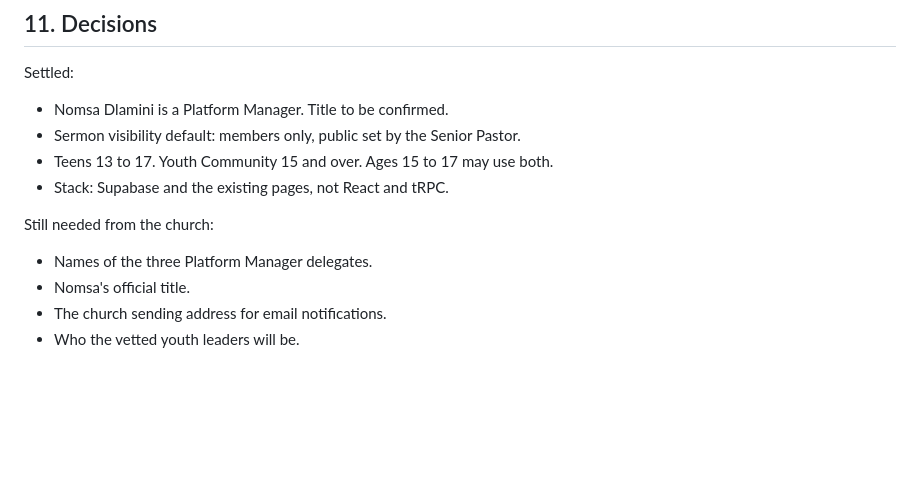
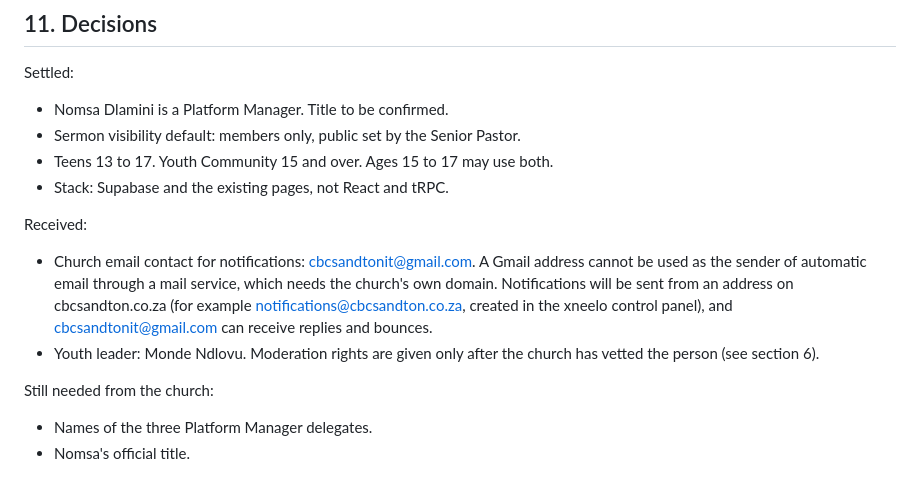
Before and after one commit to LiyandaXabanisa/cbc-sandton-website, a Markdown page: docs/PHASE2-PRD.md, the part around the change. Drawn GitHub-style; blank space fills up the shorter version.

Commit message:
Spec: notification sender and youth leader recorded
Co-Authored-By: Claude Sonnet 5.5 <noreply@anthropic.com>

```diff
--- a/docs/PHASE2-PRD.md
+++ b/docs/PHASE2-PRD.md
@@ -189,9 +189,12 @@ Settled:
 * Teens 13 to 17. Youth Community 15 and over. Ages 15 to 17 may use both.
 * Stack: Supabase and the existing pages, not React and tRPC.
 
+Received:
+
+* Church email contact for notifications: cbcsandtonit@gmail.com. A Gmail address cannot be used as the sender of automatic email through a mail service, which needs the church's own domain. Notifications will be sent from an address on cbcsandton.co.za (for example notifications@cbcsandton.co.za, created in the xneelo control panel), and cbcsandtonit@gmail.com can receive replies and bounces.
+* Youth leader: Monde Ndlovu. Moderation rights are given only after the church has vetted the person (see section 6).
+
 Still needed from the church:
 
 * Names of the three Platform Manager delegates.
 * Nomsa's official title.
-* The church sending address for email notifications.
-* Who the vetted youth leaders will be.
```
